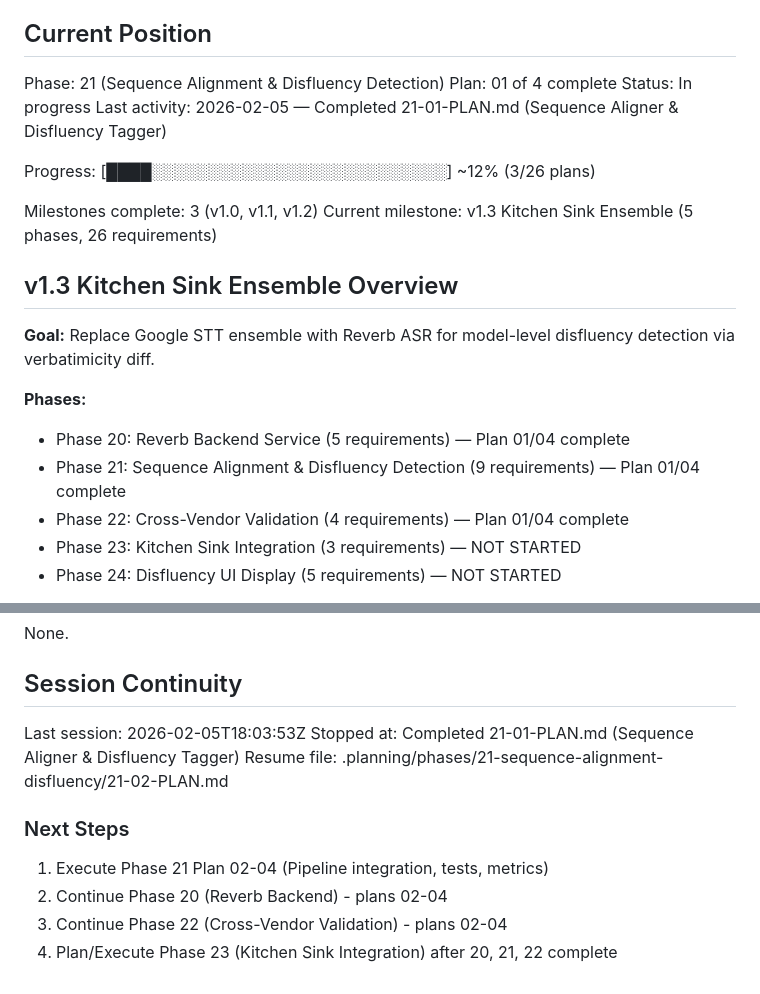
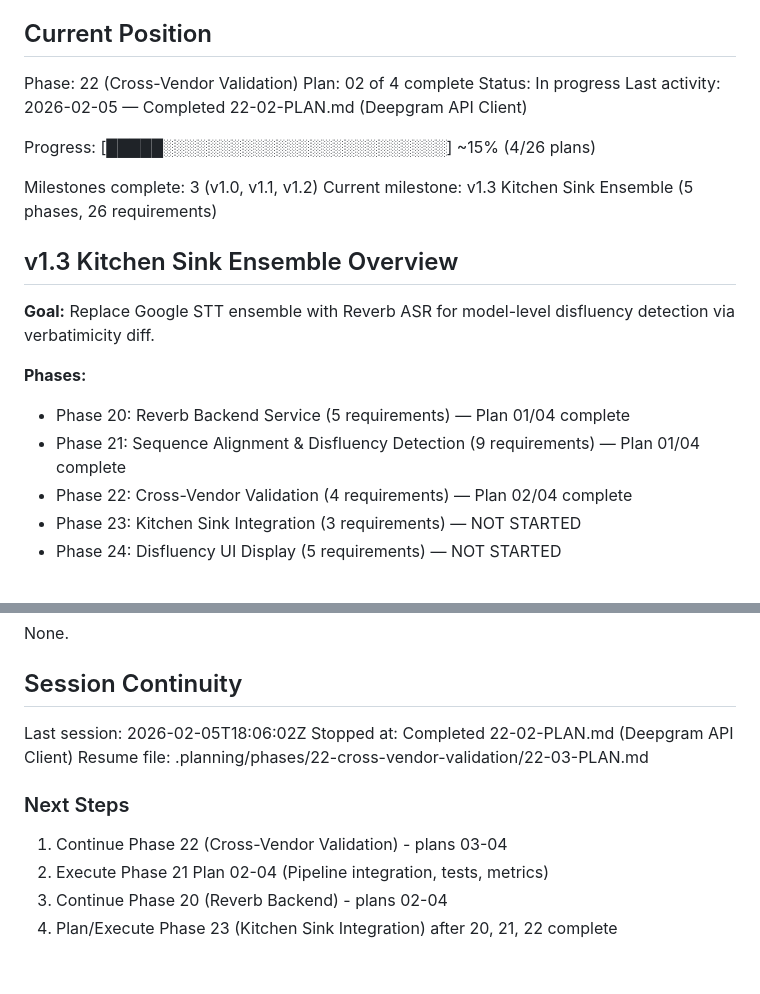
Before and after one commit to LBranigan/Pacer, a Markdown page: .planning/STATE.md, 2 parts joined by grey strips. Drawn GitHub-style.

Commit message:
docs(22-02): complete Deepgram API Client plan
Tasks completed: 2/2
- Create deepgram-api.js with sendToDeepgram and isDeepgramAvailable
- Add crossValidateWithDeepgram function

SUMMARY: .planning/phases/22-cross-vendor-validation/22-02-SUMMARY.md

```diff
--- a/.planning/STATE.md
+++ b/.planning/STATE.md
@@ -9,12 +9,12 @@ See: .planning/PROJECT.md (updated 2026-02-05)
 
 ## Current Position
 
-Phase: 21 (Sequence Alignment & Disfluency Detection)
-Plan: 01 of 4 complete
+Phase: 22 (Cross-Vendor Validation)
+Plan: 02 of 4 complete
 Status: In progress
-Last activity: 2026-02-05 — Completed 21-01-PLAN.md (Sequence Aligner & Disfluency Tagger)
+Last activity: 2026-02-05 — Completed 22-02-PLAN.md (Deepgram API Client)
 
-Progress: [████░░░░░░░░░░░░░░░░░░░░░░░░░░] ~12% (3/26 plans)
+Progress: [█████░░░░░░░░░░░░░░░░░░░░░░░░░] ~15% (4/26 plans)
 
 Milestones complete: 3 (v1.0, v1.1, v1.2)
 Current milestone: v1.3 Kitchen Sink Ensemble (5 phases, 26 requirements)
@@ -26,7 +26,7 @@ Current milestone: v1.3 Kitchen Sink Ensemble (5 phases, 26 requirements)
 **Phases:**
 - Phase 20: Reverb Backend Service (5 requirements) — Plan 01/04 complete
 - Phase 21: Sequence Alignment & Disfluency Detection (9 requirements) — Plan 01/04 complete
-- Phase 22: Cross-Vendor Validation (4 requirements) — Plan 01/04 complete
+- Phase 22: Cross-Vendor Validation (4 requirements) — Plan 02/04 complete
 - Phase 23: Kitchen Sink Integration (3 requirements) — NOT STARTED
 - Phase 24: Disfluency UI Display (5 requirements) — NOT STARTED
 
@@ -102,13 +102,13 @@ None.
 
 ## Session Continuity
 
-Last session: 2026-02-05T18:03:53Z
-Stopped at: Completed 21-01-PLAN.md (Sequence Aligner & Disfluency Tagger)
-Resume file: .planning/phases/21-sequence-alignment-disfluency/21-02-PLAN.md
+Last session: 2026-02-05T18:06:02Z
+Stopped at: Completed 22-02-PLAN.md (Deepgram API Client)
+Resume file: .planning/phases/22-cross-vendor-validation/22-03-PLAN.md
 
 ### Next Steps
 
-1. Execute Phase 21 Plan 02-04 (Pipeline integration, tests, metrics)
-2. Continue Phase 20 (Reverb Backend) - plans 02-04
-3. Continue Phase 22 (Cross-Vendor Validation) - plans 02-04
+1. Continue Phase 22 (Cross-Vendor Validation) - plans 03-04
+2. Execute Phase 21 Plan 02-04 (Pipeline integration, tests, metrics)
+3. Continue Phase 20 (Reverb Backend) - plans 02-04
 4. Plan/Execute Phase 23 (Kitchen Sink Integration) after 20, 21, 22 complete
```
Also changed, not shown: 1 other file.
